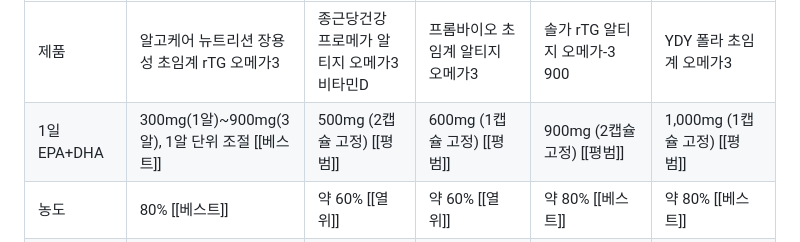
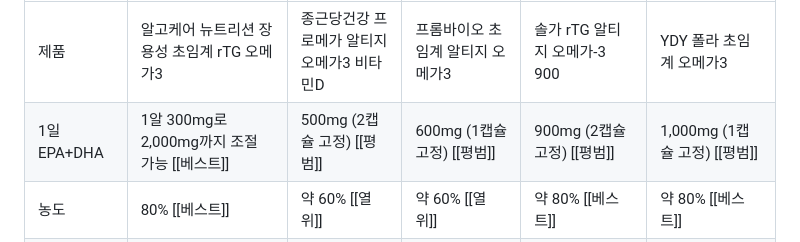
Before and after one commit to ella2602/algocare-compare, a Markdown page: gs-deck/data/notion_bottles.md, the part around the change. GitHub-like rendering.

Commit message:
오메가3 비교표 1일 EPA+DHA: 1알 300mg로 2,000mg까지 조절 가능
Co-Authored-By: Claude Opus 5.5 <noreply@anthropic.com>
Claude-Session: https://claude.ai/code/session_017YNrSWUhUC9rdBLwHMajCA

```diff
--- a/gs-deck/data/notion_bottles.md
+++ b/gs-deck/data/notion_bottles.md
@@ -48,7 +48,7 @@ Column groups / colors:
 | 구분 | 알고케어 | GS SHOP 판매 상품 |  | 제약사브랜드 인기 상품 또는 프리미엄급 상품 (해외 제품 포함) |  |
 | --- | --- | --- | --- | --- | --- |
 | 제품 | 알고케어 뉴트리션 장용성 초임계 rTG 오메가3 | 종근당건강 프로메가 알티지 오메가3 비타민D | 프롬바이오 초임계 알티지 오메가3 | 솔가 rTG 알티지 오메가-3 900 | YDY 폴라 초임계 오메가3 |
-| 1일 EPA+DHA | 300mg(1알)~900mg(3알), 1알 단위 조절 [[베스트]] | 500mg (2캡슐 고정) [[평범]] | 600mg (1캡슐 고정) [[평범]] | 900mg (2캡슐 고정) [[평범]] | 1,000mg (1캡슐 고정) [[평범]] |
+| 1일 EPA+DHA | 1알 300mg로 2,000mg까지 조절 가능 [[베스트]] | 500mg (2캡슐 고정) [[평범]] | 600mg (1캡슐 고정) [[평범]] | 900mg (2캡슐 고정) [[평범]] | 1,000mg (1캡슐 고정) [[평범]] |
 | 농도 | 80% [[베스트]] | 약 60% [[열위]] | 약 60% [[열위]] | 약 80% [[베스트]] | 약 80% [[베스트]] |
 | 형태 | rTG [[베스트]] | rTG [[베스트]] | rTG [[베스트]] | rTG [[베스트]] | rTG [[베스트]] |
 | 장용 | 장용성 코팅 [[베스트]] | 장용성 캡슐 [[우수]] | 장용 아님 [[열위]] | 장용 아님 [[열위]] | 장용 아님 [[열위]] |
```
